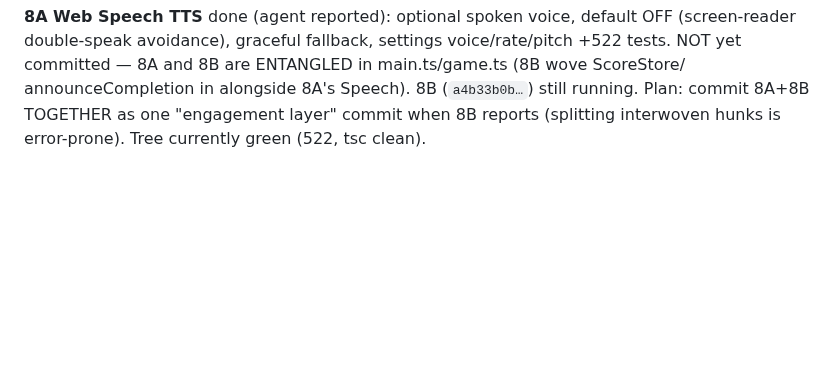
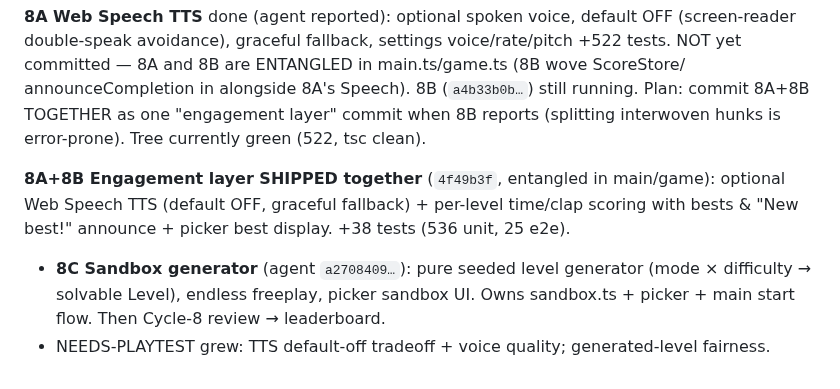
Before and after one commit to itf/umbra, a Markdown page: docs/product/PM-LOG.md, the part around the change. Rendered like a GitHub page; blank space fills up the shorter version.

Commit message:
docs(product): engagement layer shipped (TTS + scoring); sandbox generator (8C) in flight
Co-Authored-By: Claude Opus 4.8 <noreply@anthropic.com>

```diff
--- a/docs/product/PM-LOG.md
+++ b/docs/product/PM-LOG.md
@@ -227,3 +227,11 @@ tests. NOT yet committed — 8A and 8B are ENTANGLED in main.ts/game.ts (8B wove
 announceCompletion in alongside 8A's Speech). 8B (`a4b33b0b…`) still running. Plan: commit
 8A+8B TOGETHER as one "engagement layer" commit when 8B reports (splitting interwoven hunks
 is error-prone). Tree currently green (522, tsc clean).
+
+**8A+8B Engagement layer SHIPPED together** (`4f49b3f`, entangled in main/game): optional
+Web Speech TTS (default OFF, graceful fallback) + per-level time/clap scoring with bests &
+"New best!" announce + picker best display. +38 tests (536 unit, 25 e2e).
+- **8C Sandbox generator** (agent `a2708409…`): pure seeded level generator (mode ×
+  difficulty → solvable Level), endless freeplay, picker sandbox UI. Owns sandbox.ts +
+  picker + main start flow. Then Cycle-8 review → leaderboard.
+- NEEDS-PLAYTEST grew: TTS default-off tradeoff + voice quality; generated-level fairness.
```
